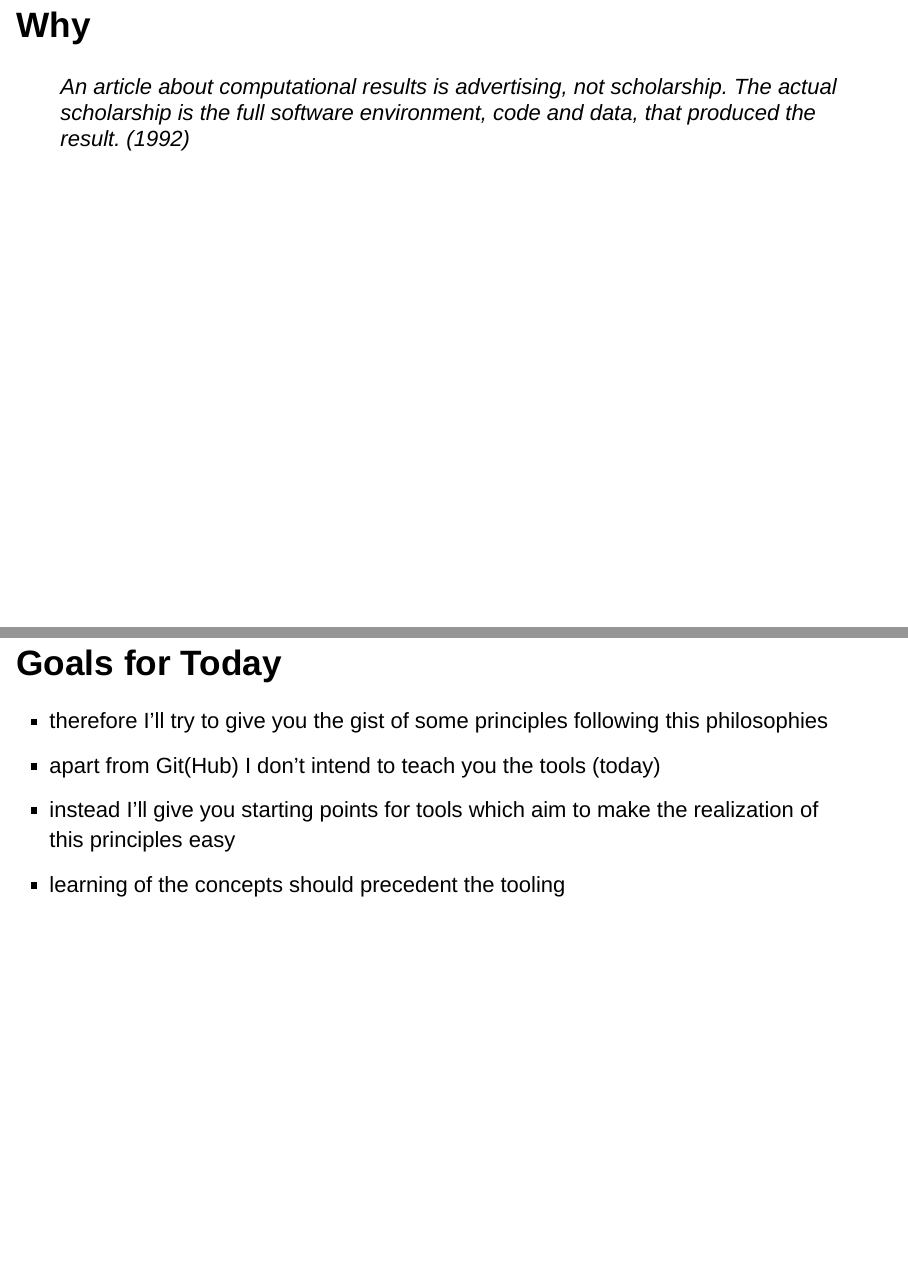
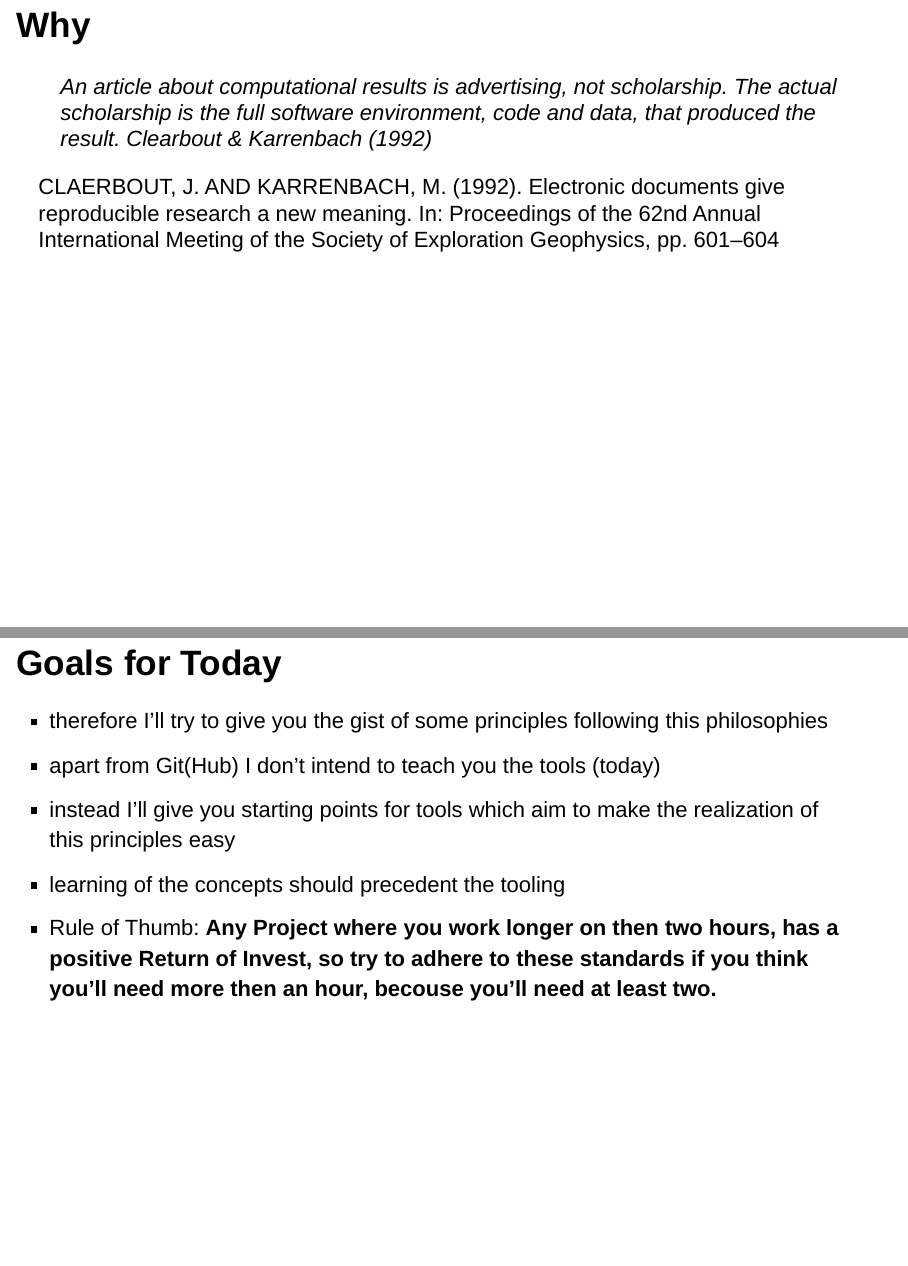
Before and after one commit to aaronpeikert/workshop-reproducible-research, an R Markdown document (02presentation-my-mental-model.Rmd): pages 2 and 4 of 27, joined at a grey line. Rendered offline with R 4.5, knitr and Pandoc, with nearby package versions; drawn as Slidy slides in place of the format the file asks for.

Commit message:
add small notes her and there

```diff
--- a/02presentation-my-mental-model.Rmd
+++ b/02presentation-my-mental-model.Rmd
@@ -15,7 +15,11 @@ pacman::p_load("DiagrammeR")
 
 ## Why
 
-> An article about computational results is advertising, not scholarship. The actual scholarship is the full software environment, code and data, that produced the result. (1992)
+> *An article about computational results is advertising, not scholarship. The actual scholarship is the full software environment, code and data, that produced the result.*
+> Clearbout & Karrenbach (1992)
+
+CLAERBOUT, J. AND KARRENBACH, M. (1992). Electronic documents give reproducible research a new meaning.
+In: Proceedings of the 62nd Annual International Meeting of the Society of Exploration Geophysics, pp. 601–604
 
 
 ## About Philosophie
@@ -31,6 +37,7 @@ pacman::p_load("DiagrammeR")
 * apart from Git(Hub) I don't intend to teach you the tools (today)
 * instead I'll give you starting points for tools which aim to make the realization of this principles easy
 * learning of the concepts should precedent the tooling
+* Rule of Thumb: **Any Project where you work longer on then two hours, has a positive Return of Invest, so try to adhere to these standards if you think you'll need more then an hour, becouse you'll need at least two.**
 
 ## Communikation is Key
 
```
Also changed, not shown: 02presentation-my-mental-model.Rmd (2 more changed lines).
